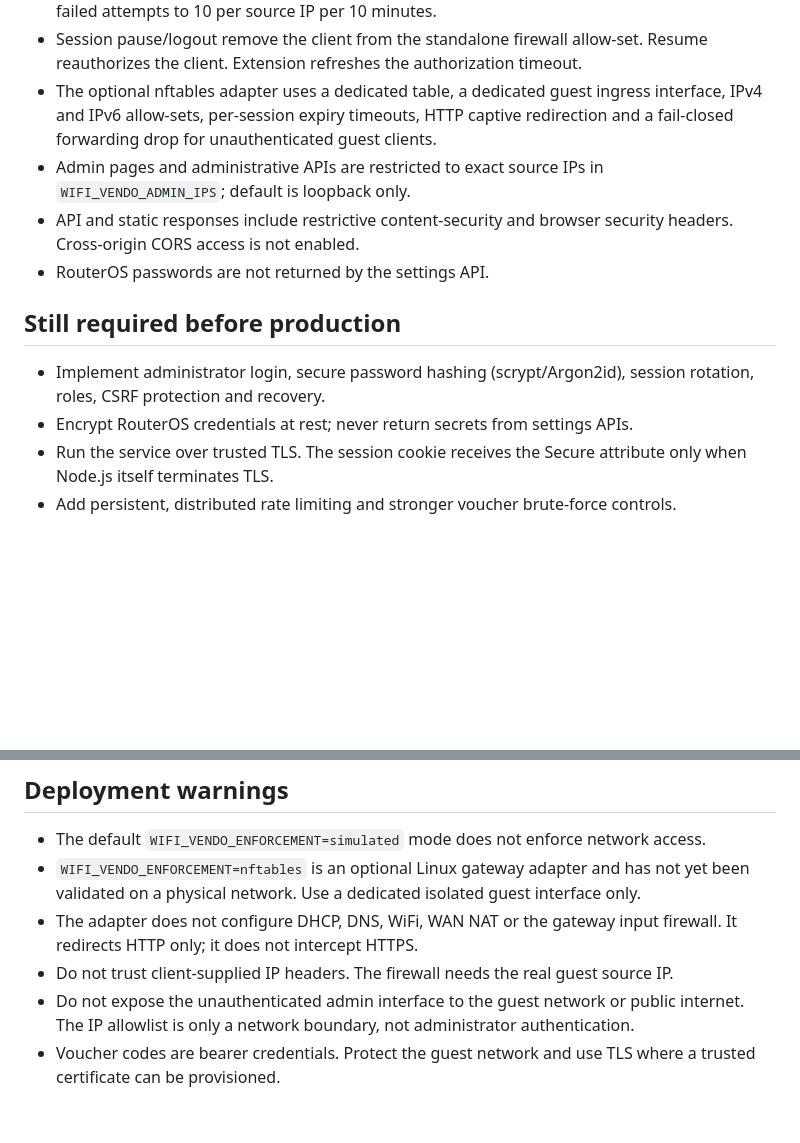
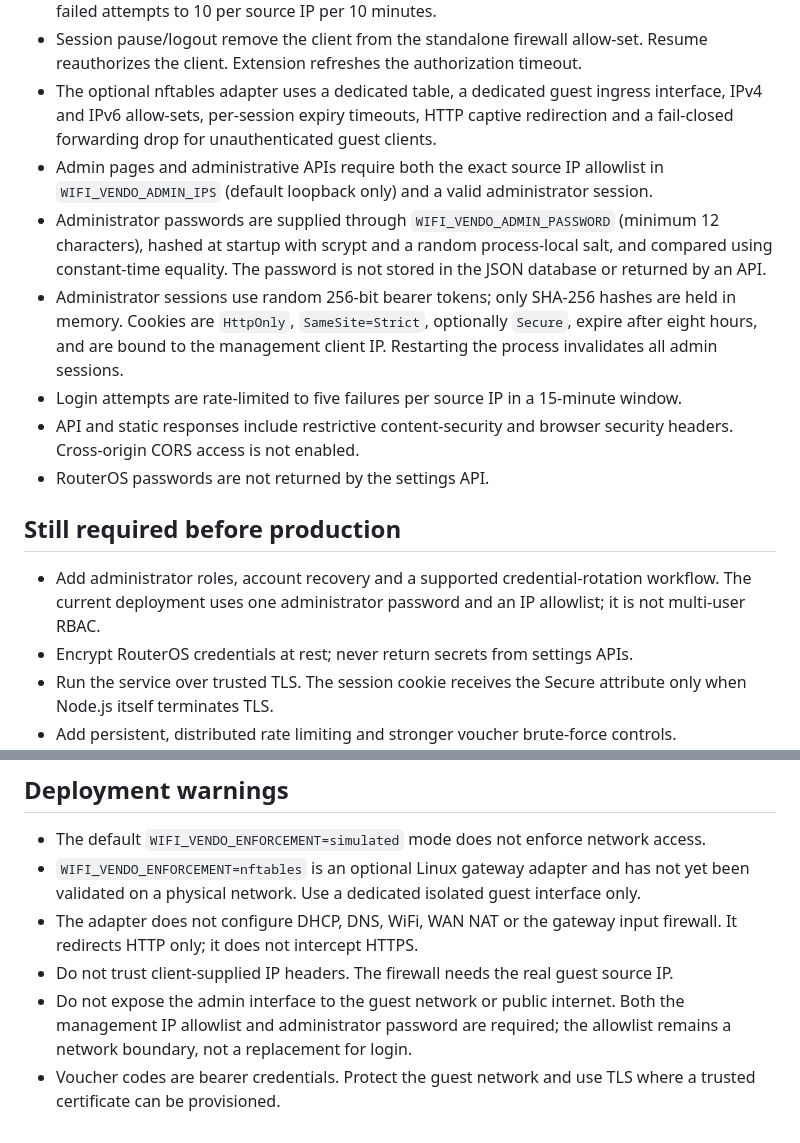
Before and after one commit to jrgodinez25/WiFi-Vendo, a Markdown page: docs/SECURITY.md, 2 parts joined by grey strips. Rendered like a GitHub page; blank space fills up the shorter version.

Commit message:
Document administrator authentication and deployment requirements

```diff
--- a/docs/SECURITY.md
+++ b/docs/SECURITY.md
@@ -7,13 +7,16 @@
 - Voucher redemption requires same-origin JSON when an Origin header is present and limits failed attempts to 10 per source IP per 10 minutes.
 - Session pause/logout remove the client from the standalone firewall allow-set. Resume reauthorizes the client. Extension refreshes the authorization timeout.
 - The optional nftables adapter uses a dedicated table, a dedicated guest ingress interface, IPv4 and IPv6 allow-sets, per-session expiry timeouts, HTTP captive redirection and a fail-closed forwarding drop for unauthenticated guest clients.
-- Admin pages and administrative APIs are restricted to exact source IPs in `WIFI_VENDO_ADMIN_IPS`; default is loopback only.
+- Admin pages and administrative APIs require both the exact source IP allowlist in `WIFI_VENDO_ADMIN_IPS` (default loopback only) and a valid administrator session.
+- Administrator passwords are supplied through `WIFI_VENDO_ADMIN_PASSWORD` (minimum 12 characters), hashed at startup with scrypt and a random process-local salt, and compared using constant-time equality. The password is not stored in the JSON database or returned by an API.
+- Administrator sessions use random 256-bit bearer tokens; only SHA-256 hashes are held in memory. Cookies are `HttpOnly`, `SameSite=Strict`, optionally `Secure`, expire after eight hours, and are bound to the management client IP. Restarting the process invalidates all admin sessions.
+- Login attempts are rate-limited to five failures per source IP in a 15-minute window.
 - API and static responses include restrictive content-security and browser security headers. Cross-origin CORS access is not enabled.
 - RouterOS passwords are not returned by the settings API.
 
 ## Still required before production
 
-- Implement administrator login, secure password hashing (scrypt/Argon2id), session rotation, roles, CSRF protection and recovery.
+- Add administrator roles, account recovery and a supported credential-rotation workflow. The current deployment uses one administrator password and an IP allowlist; it is not multi-user RBAC.
 - Encrypt RouterOS credentials at rest; never return secrets from settings APIs.
 - Run the service over trusted TLS. The session cookie receives the Secure attribute only when Node.js itself terminates TLS.
 - Add persistent, distributed rate limiting and stronger voucher brute-force controls.
@@ -30,5 +33,5 @@
 - `WIFI_VENDO_ENFORCEMENT=nftables` is an optional Linux gateway adapter and has not yet been validated on a physical network. Use a dedicated isolated guest interface only.
 - The adapter does not configure DHCP, DNS, WiFi, WAN NAT or the gateway input firewall. It redirects HTTP only; it does not intercept HTTPS.
 - Do not trust client-supplied IP headers. The firewall needs the real guest source IP.
-- Do not expose the unauthenticated admin interface to the guest network or public internet. The IP allowlist is only a network boundary, not administrator authentication.
+- Do not expose the admin interface to the guest network or public internet. Both the management IP allowlist and administrator password are required; the allowlist remains a network boundary, not a replacement for login.
 - Voucher codes are bearer credentials. Protect the guest network and use TLS where a trusted certificate can be provisioned.
```
